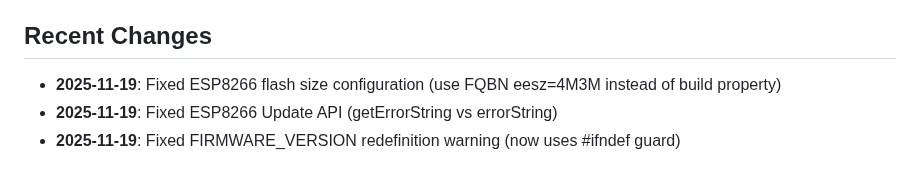
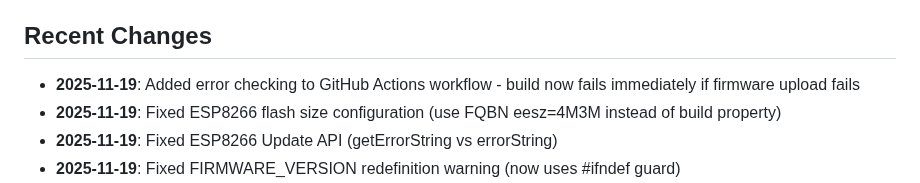
Before and after one commit to skalpt/ski-clock-neo, a Markdown page: replit.md, the part around the change. GitHub-like rendering.

Commit message:
Update documentation to reflect workflow error checking
Add note to replit.md detailing the addition of error checking to the GitHub Actions workflow for firmware uploads.

Replit-Commit-Author: Agent
Replit-Commit-Session-Id: 417133d8-1985-4928-8e03-c01a325d29da
Replit-Commit-Checkpoint-Type: intermediate_checkpoint
Replit-Commit-Event-Id: 3516b72d-cc2b-45f8-90a3-06fd22bb40b4
Replit-Commit-Screenshot-Url: https://storage.googleapis.com/screenshot-production-us-central1/a117656b-3bae-4d6d-926c-af8f81648c5d/417133d8-1985-4928-8e03-c01a325d29da/sXAKtX3

```diff
--- a/replit.md
+++ b/replit.md
@@ -138,6 +138,7 @@ Must be configured in GitHub repo (Settings → Secrets → Actions):
 - ✅ Enables future device monitoring features
 
 ## Recent Changes
+- **2025-11-19**: Added error checking to GitHub Actions workflow - build now fails immediately if firmware upload fails
 - **2025-11-19**: Fixed ESP8266 flash size configuration (use FQBN eesz=4M3M instead of build property)
 - **2025-11-19**: Fixed ESP8266 Update API (getErrorString vs errorString)
 - **2025-11-19**: Fixed FIRMWARE_VERSION redefinition warning (now uses #ifndef guard)
```
